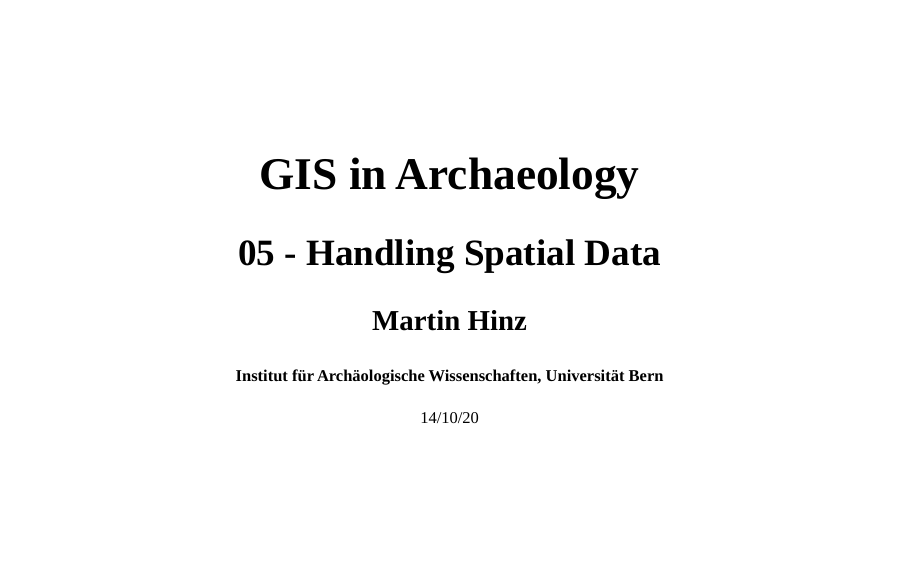
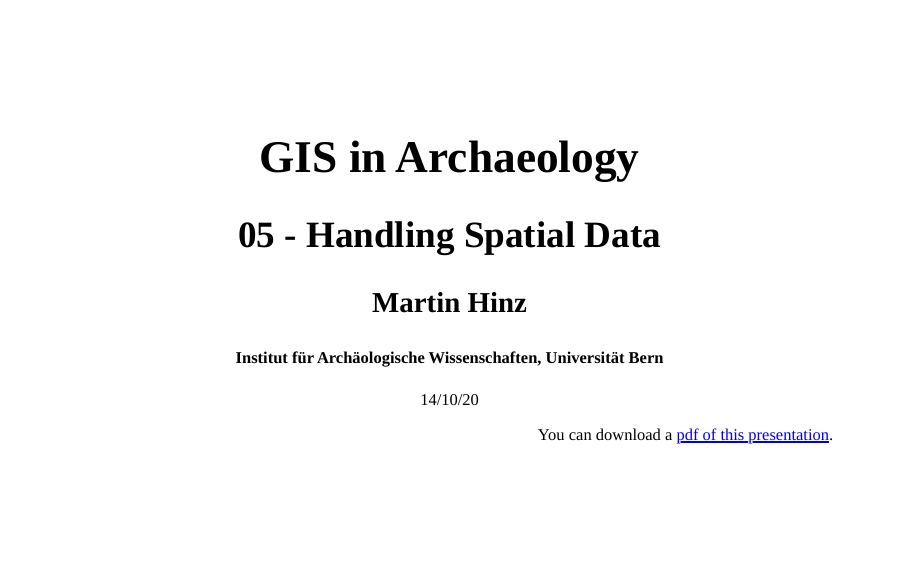
Before and after one commit to MartinHinz/gia_hs_2020, an R Markdown document (05/index.Rmd): page 1 of 35. The pictures show the slides in the output file 05/index.html that the author committed with the source; the slides are laid out offline by our stand-in for remark.js, each with all of its steps uncovered, in fonts that may differ from those the slides ask for, and without slide numbers, shadows or browser add-ons; a font, style sheet, LaTeX package, included part or bibliography that could not be used is replaced or left out.

Commit message:
added pdf version

````diff
--- a/05/index.Rmd
+++ b/05/index.Rmd
@@ -49,6 +49,13 @@ cat('#### ', rmarkdown::metadata$institute)
 cat(rmarkdown::metadata$date)
 ```
 
+.footnote[
+.right[
+.tiny[
+You can download a [pdf of this presentation](gis_in_archaeology05.pdf).
+]
+]
+]
 ---
 ## Things to cover
 
````
Also changed, not shown: 05/index.html, 1 other file.
